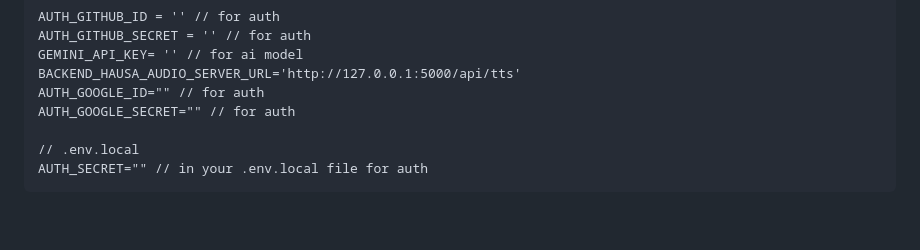
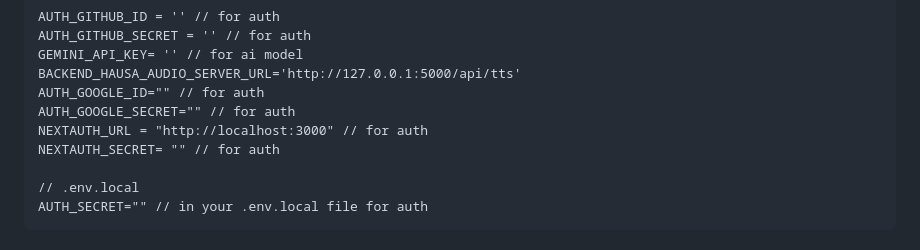
Before and after one commit to ogayanfe/ganibot, a Markdown page: README.md, the part around the change. Drawn GitHub-style; blank space fills up the shorter version.

```diff
--- a/README.md
+++ b/README.md
@@ -126,6 +126,8 @@ GEMINI_API_KEY= '' // for ai model
 BACKEND_HAUSA_AUDIO_SERVER_URL='http://127.0.0.1:5000/api/tts'
 AUTH_GOOGLE_ID="" // for auth
 AUTH_GOOGLE_SECRET="" // for auth
+NEXTAUTH_URL = "http://localhost:3000" // for auth
+NEXTAUTH_SECRET= "" // for auth
 
 // .env.local
 AUTH_SECRET="" // in your .env.local file for auth
```
